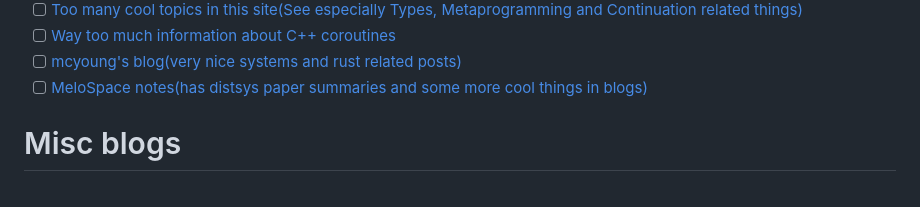
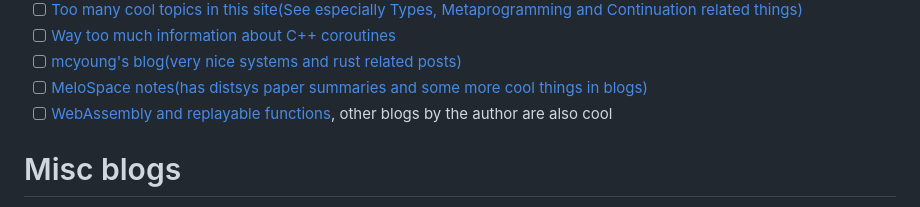
Before and after one commit to dipeshkaphle/Learning, a Markdown page: blogs_and_papers.md, the part around the change. Rendered like a GitHub page.

```diff
--- a/blogs_and_papers.md
+++ b/blogs_and_papers.md
@@ -43,6 +43,7 @@ title: "Blogs, Papers and Podcasts"
 - [ ] [Way too much information about C++ coroutines](https://lewissbaker.github.io/)
 - [ ] [mcyoung's blog(very nice systems and rust related posts)](https://mcyoung.xyz/posts.html)
 - [ ] [MeloSpace notes(has distsys paper summaries and some more cool things in blogs)](https://melodiessim.netlify.app/notes/)
+- [ ] [WebAssembly and replayable functions](https://www.bartoszsypytkowski.com/wasm-replayable-functions/?s=08), other blogs by the author are also cool
 
 # Misc blogs
 
```
Also changed, not shown: pl.md (+2 -0 lines).
